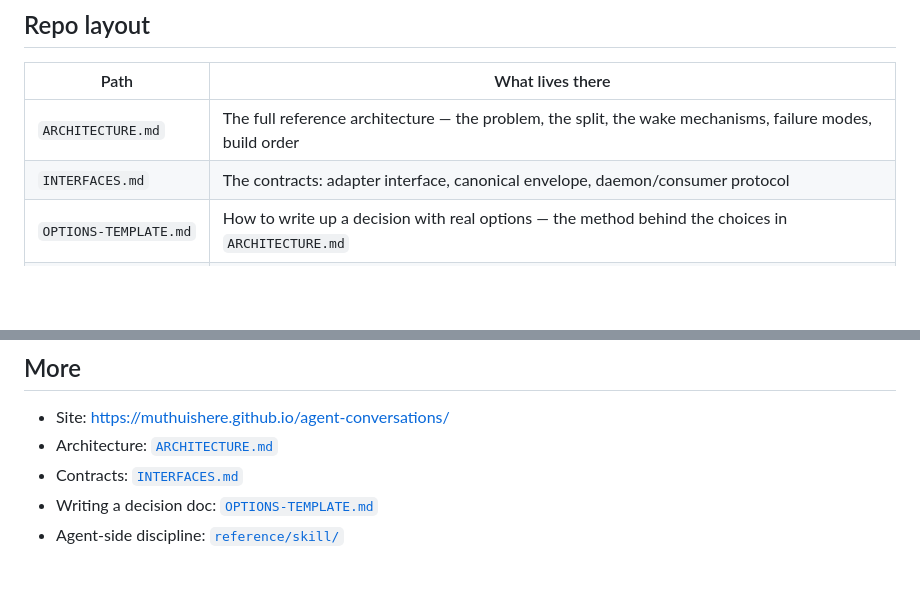
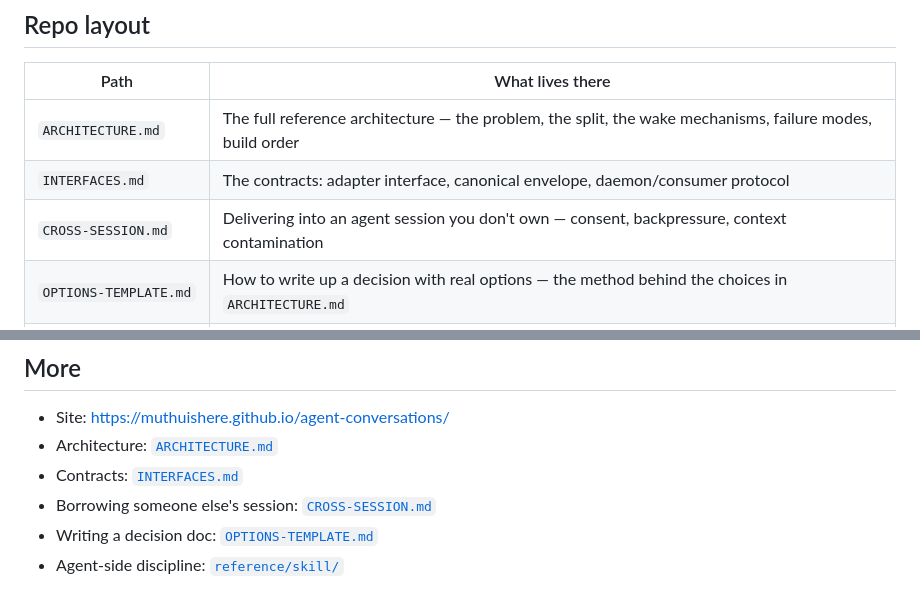
Before and after one commit to muthuishere/agent-conversations, a Markdown page: README.md, 2 parts joined by grey strips. Drawn GitHub-style; blank space fills up the shorter version.

```diff
--- a/README.md
+++ b/README.md
@@ -41,6 +41,7 @@ empirically**; runtime documentation on this contradicts itself.
 |---|---|
 | `ARCHITECTURE.md` | The full reference architecture — the problem, the split, the wake mechanisms, failure modes, build order |
 | `INTERFACES.md` | The contracts: adapter interface, canonical envelope, daemon/consumer protocol |
+| `CROSS-SESSION.md` | Delivering into an agent session you don't own — consent, backpressure, context contamination |
 | `OPTIONS-TEMPLATE.md` | How to write up a decision with real options — the method behind the choices in `ARCHITECTURE.md` |
 | `reference/daemon/` | Daemon design notes — journal, cursor vs ack, coalescing, backoff, heartbeat, single-consumer lock |
 | `reference/adapters/` | Per-channel adapter notes (Teams, Slack, Telegram, WhatsApp, IMAP) |
@@ -97,6 +98,7 @@ its own product surface, not credentials and not an unrestricted shell. See sect
 - Site: https://muthuishere.github.io/agent-conversations/
 - Architecture: [`ARCHITECTURE.md`](ARCHITECTURE.md)
 - Contracts: [`INTERFACES.md`](INTERFACES.md)
+- Borrowing someone else's session: [`CROSS-SESSION.md`](CROSS-SESSION.md)
 - Writing a decision doc: [`OPTIONS-TEMPLATE.md`](OPTIONS-TEMPLATE.md)
 - Agent-side discipline: [`reference/skill/`](reference/skill/)
 
```
Also changed, not shown: CROSS-SESSION.md (added, +255 -0 lines).
